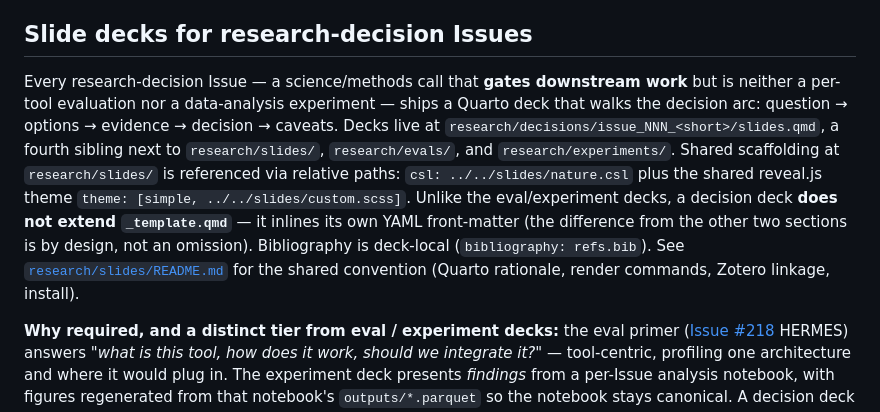
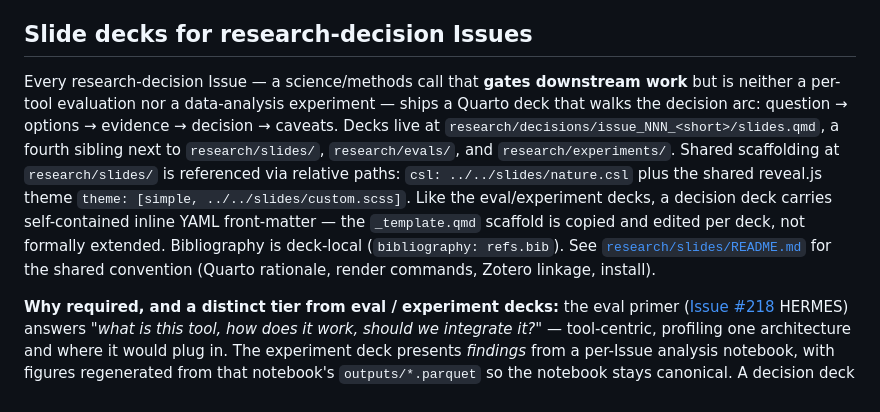
Before and after one commit to Jin-HoMLee/splice-neoepitope-pipeline, a Markdown page: CLAUDE.md, the part around the change. GitHub-like rendering.

```diff
--- a/CLAUDE.md
+++ b/CLAUDE.md
@@ -95,7 +95,7 @@ Every tool-evaluation Issue (e.g. [Issue #218](https://github.com/Jin-HoMLee/spl
 
 ## Slide decks for research-decision Issues
 
-Every research-decision Issue — a science/methods call that **gates downstream work** but is neither a per-tool evaluation nor a data-analysis experiment — ships a Quarto deck that walks the decision arc: question → options → evidence → decision → caveats. Decks live at `research/decisions/issue_NNN_<short>/slides.qmd`, a fourth sibling next to `research/slides/`, `research/evals/`, and `research/experiments/`. Shared scaffolding at `research/slides/` is referenced via relative paths: `csl: ../../slides/nature.csl` plus the shared reveal.js theme `theme: [simple, ../../slides/custom.scss]`. Unlike the eval/experiment decks, a decision deck **does not extend `_template.qmd`** — it inlines its own YAML front-matter (the difference from the other two sections is by design, not an omission). Bibliography is deck-local (`bibliography: refs.bib`). See [`research/slides/README.md`](research/slides/README.md) for the shared convention (Quarto rationale, render commands, Zotero linkage, install).
+Every research-decision Issue — a science/methods call that **gates downstream work** but is neither a per-tool evaluation nor a data-analysis experiment — ships a Quarto deck that walks the decision arc: question → options → evidence → decision → caveats. Decks live at `research/decisions/issue_NNN_<short>/slides.qmd`, a fourth sibling next to `research/slides/`, `research/evals/`, and `research/experiments/`. Shared scaffolding at `research/slides/` is referenced via relative paths: `csl: ../../slides/nature.csl` plus the shared reveal.js theme `theme: [simple, ../../slides/custom.scss]`. Like the eval/experiment decks, a decision deck carries self-contained inline YAML front-matter — the `_template.qmd` scaffold is copied and edited per deck, not formally extended. Bibliography is deck-local (`bibliography: refs.bib`). See [`research/slides/README.md`](research/slides/README.md) for the shared convention (Quarto rationale, render commands, Zotero linkage, install).
 
 **Why required, and a distinct tier from eval / experiment decks:** the eval primer ([Issue #218](https://github.com/Jin-HoMLee/splice-neoepitope-pipeline/issues/218) HERMES) answers *"what is this tool, how does it work, should we integrate it?"* — tool-centric, profiling one architecture and where it would plug in. The experiment deck presents *findings* from a per-Issue analysis notebook, with figures regenerated from that notebook's `outputs/*.parquet` so the notebook stays canonical. A decision deck is **tool-agnostic and question-centric**: it compares *options* (e.g. labelled cohorts) against scientific evidence to settle a methods choice, answering *"which option, and why?"*. It has no notebook and no `outputs/` directory — its evidence is a fact-checked literature sweep + primary-source checks, and its graphics are diagrammatic (inline `{mermaid}`) rather than data-derived plots. It presents a forward-looking *verdict* that gates future work, not findings from work already run.
 
```
Also changed, not shown: research/slides/README.md (+6 -3 lines).
